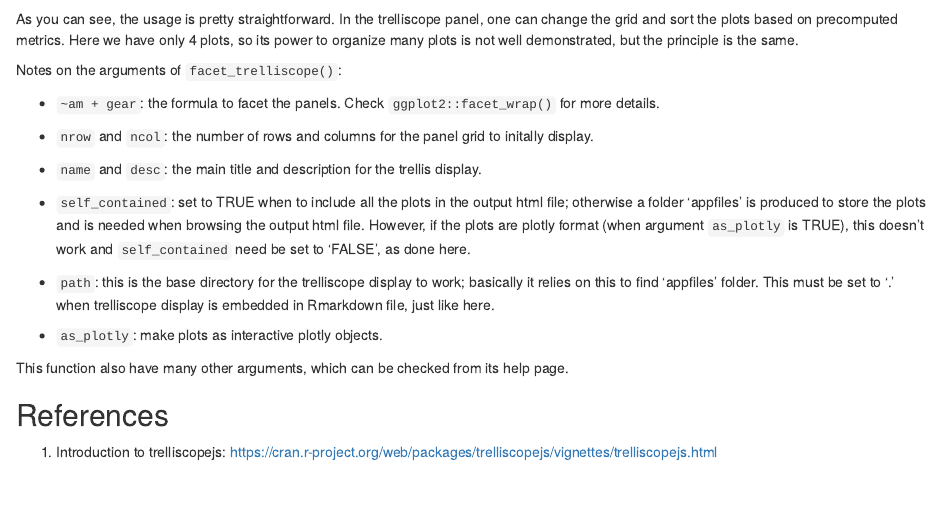
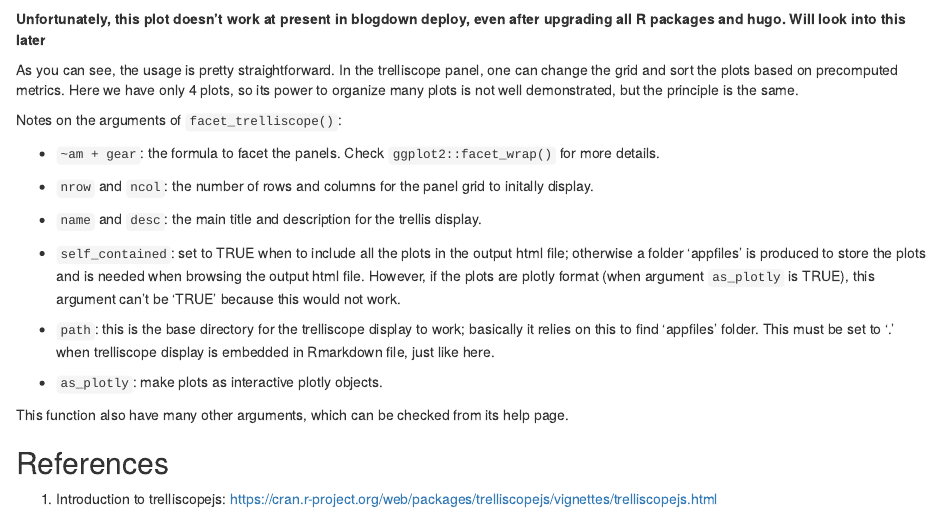
Before and after one commit to fortune9/blogdown-everyday, an R Markdown document (content/post/2021-08-12-r-use-trelliscopejs-to-arrange-plots/index.Rmd): the page in a window 1100 px wide, from 560 px down. Rendered offline with R 4.5, knitr and Pandoc, with nearby package versions; some code elsewhere in the file could not run offline.

Commit message:
updated hugo version to 0.86.0 and add notes to the post

````diff
--- a/content/post/2021-08-12-r-use-trelliscopejs-to-arrange-plots/index.Rmd
+++ b/content/post/2021-08-12-r-use-trelliscopejs-to-arrange-plots/index.Rmd
@@ -51,6 +51,8 @@ ggplot(data=mtcars, aes(x=wt,y=mpg)) + geom_point() +
                     as_plotly = F)
 ```
 
+**Unfortunately, this plot doesn't work at present in blogdown deploy, even after upgrading all R packages and hugo. Will look into this later**
+
 As you can see, the usage is pretty straightforward. In the
 trelliscope panel, one can change the grid and sort the plots
 based on precomputed metrics. Here we have only 4 plots, so
@@ -72,8 +74,8 @@ Notes on the arguments of `facet_trelliscope()`:
   plots in the output html file; otherwise a folder 'appfiles'
   is produced to store the plots and is needed when browsing the
   output html file. However, if the plots are plotly format
-  (when argument `as_plotly` is TRUE), this doesn't work and
-  `self_contained` need be set to 'FALSE', as done here.
+  (when argument `as_plotly` is TRUE), this argument can't be
+  'TRUE' because this would not work.
 
 * `path`: this is the base directory for the trelliscope
   display to work; basically it relies on this to find 'appfiles'
````
Also changed, not shown: content/post/2021-08-12-r-use-trelliscopejs-to-arrange-plots/index.html, 7 other files.
